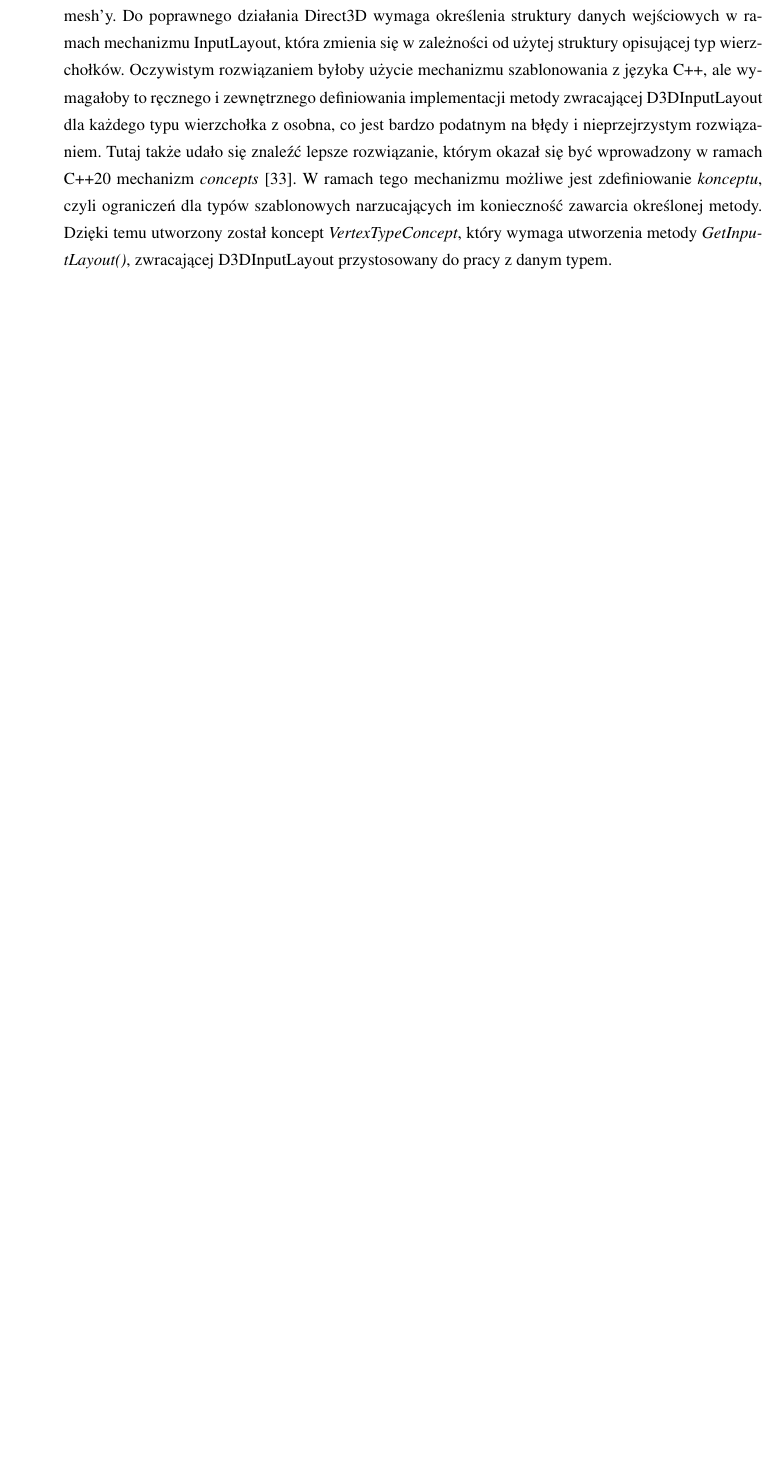
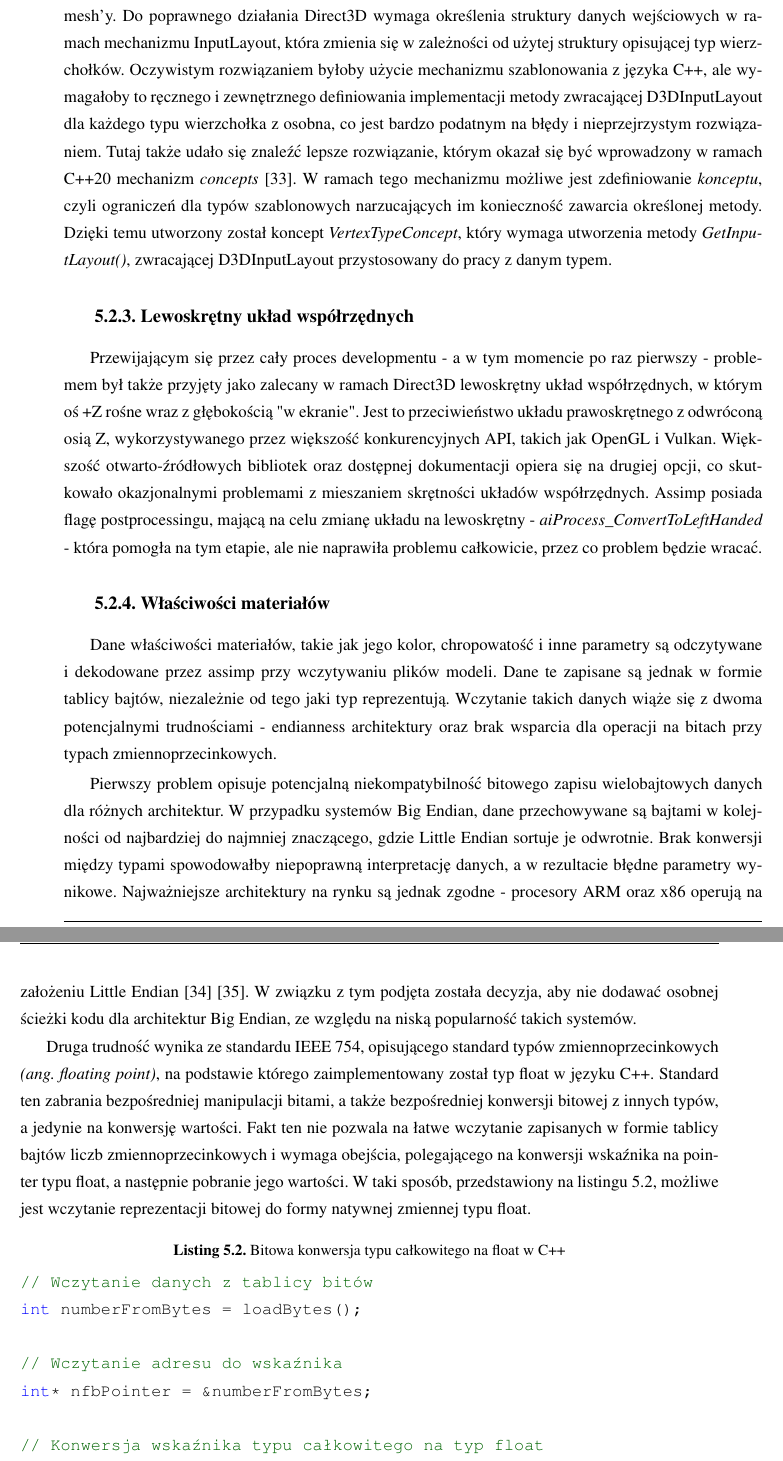
Before and after one commit to MinikPLayer/MasterThesis_UniversalRenderingModule_D3D11, a LaTeX thesis (Latex/praca.tex, which reads Latex/chapter5.tex): part of page 53 of 101 before the commit and two parts of pages 53 and 54 of 101 after it, the two joined at a grey line, cut so that both start at the same text, the shorter picture padded with empty space. Compiled offline with pdfLaTeX.

Commit message:
Added more into the chapter 5

```diff
--- a/Latex/chapter5.tex
+++ b/Latex/chapter5.tex
@@ -35,3 +35,24 @@ LRESULT WndProcDispatcher(HWND hwnd, UINT message, (...), LPARAM lParam) {
 \subsection{Mesh i typy wierzchołków}
 Kolejnym napotkanym problemem okazał się być temat typu wierzchołków w ramach modeli i mesh'y. Do poprawnego działania Direct3D wymaga określenia struktury danych wejściowych w ramach mechanizmu InputLayout, która zmienia się w zależności od użytej struktury opisującej typ wierzchołków. Oczywistym rozwiązaniem byłoby użycie mechanizmu szablonowania z języka C++, ale wymagałoby to ręcznego i zewnętrznego definiowania implementacji metody zwracającej D3DInputLayout dla każdego typu wierzchołka z osobna, co jest bardzo podatnym na błędy i nieprzejrzystym rozwiązaniem. Tutaj także udało się znaleźć lepsze rozwiązanie, którym okazał się być wprowadzony w ramach C++20 mechanizm \textit{concepts} \cite{cpp20:concepts:2025}. W ramach tego mechanizmu możliwe jest zdefiniowanie \textit{konceptu}, czyli ograniczeń dla typów szablonowych narzucających im konieczność zawarcia określonej metody. Dzięki temu utworzony został koncept \textit{VertexTypeConcept}, który wymaga utworzenia metody \textit{GetInputLayout()}, zwracającej D3DInputLayout przystosowany do pracy z danym typem.
 
+\subsection{Lewoskrętny układ współrzędnych}
+Przewijającym się przez cały proces developmentu - a w tym momencie po raz pierwszy - problemem był także przyjęty jako zalecany w ramach Direct3D lewoskrętny układ współrzędnych, w którym oś +Z rośne wraz z głębokością "w ekranie". Jest to przeciwieństwo układu prawoskrętnego z odwróconą osią Z, wykorzystywanego przez większość konkurencyjnych API, takich jak OpenGL i Vulkan. Większość otwarto-źródłowych bibliotek oraz dostępnej dokumentacji opiera się na drugiej opcji, co skutkowało okazjonalnymi problemami z mieszaniem skrętności układów współrzędnych. Assimp posiada flagę postprocessingu, mającą na celu zmianę układu na lewoskrętny - \textit{aiProcess\_ConvertToLeftHanded} - która pomogła na tym etapie, ale nie naprawiła problemu całkowicie, przez co problem będzie wracać.
+
+% TODO: Render bez poprawnej konwersji skrętności.
+
+\subsection{Właściwości materiałów}
+Dane właściwości materiałów, takie jak jego kolor, chropowatość i inne parametry są odczytywane i dekodowane przez assimp przy wczytywaniu plików modeli. Dane te zapisane są jednak w formie tablicy bajtów, niezależnie od tego jaki typ reprezentują. Wczytanie takich danych wiąże się z dwoma potencjalnymi trudnościami - endianness architektury oraz brak wsparcia dla operacji na bitach przy typach zmiennoprzecinkowych.
+
+Pierwszy problem opisuje potencjalną niekompatybilność bitowego zapisu wielobajtowych danych dla różnych architektur. W przypadku systemów Big Endian, dane przechowywane są bajtami w kolejności od najbardziej do najmniej znaczącego, gdzie Little Endian sortuje je odwrotnie. Brak konwersji między typami spowodowałby niepoprawną interpretację danych, a w rezultacie błędne parametry wynikowe. Najważniejsze architektury na rynku są jednak zgodne - procesory ARM oraz x86 operują na założeniu Little Endian \cite{ARM:Developer:Endianness} \cite{Oracle:HelpCenter:x86ByteOrdering}. W związku z tym podjęta została decyzja, aby nie dodawać osobnej ścieżki kodu dla architektur Big Endian, ze względu na niską popularność takich systemów.
+
+Druga trudność wynika ze standardu IEEE 754, opisującego standard typów zmiennoprzecinkowych \textit{(ang. floating point)}, na podstawie którego zaimplementowany został typ float w języku C++. Standard ten zabrania bezpośredniej manipulacji bitami, a także bezpośredniej konwersji bitowej z innych typów, a jedynie na konwersję wartości. Fakt ten nie pozwala na łatwe wczytanie zapisanych w formie tablicy bajtów liczb zmiennoprzecinkowych i wymaga obejścia, polegającego na konwersji wskaźnika na pointer typu float, a następnie pobranie jego wartości.  W taki sposób, przedstawiony na listingu \ref{lst:module:floatingPointHack}, możliwe jest wczytanie reprezentacji bitowej do formy natywnej zmiennej typu float.
+
+\begin{lstlisting}[caption={Bitowa konwersja typu całkowitego na float w C++}, label={lst:module:floatingPointHack}]
+// Wczytanie danych z tablicy bitów
+int numberFromBytes = loadBytes();
+
+// Wczytanie adresu do wskaźnika
+int* nfbPointer = &numberFromBytes;
+
+// Konwersja wskaźnika typu całkowitego na typ float
+float* fprPointer = (float*)nfbPointer;
```
Also changed, not shown: Latex/biblio.bib (+14 -0 lines), Latex/chapter5.tex (14 more changed lines), 1 other file.
